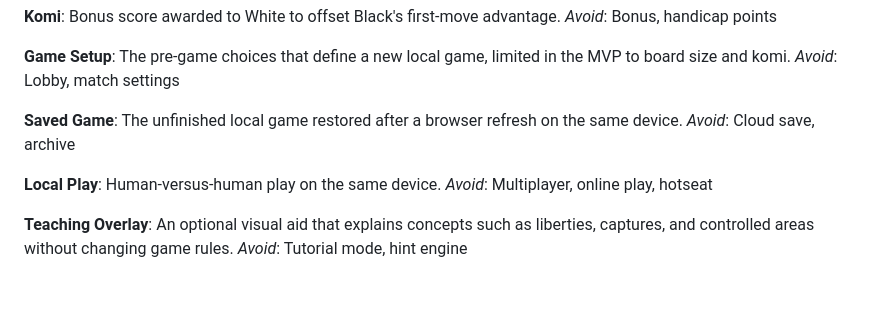
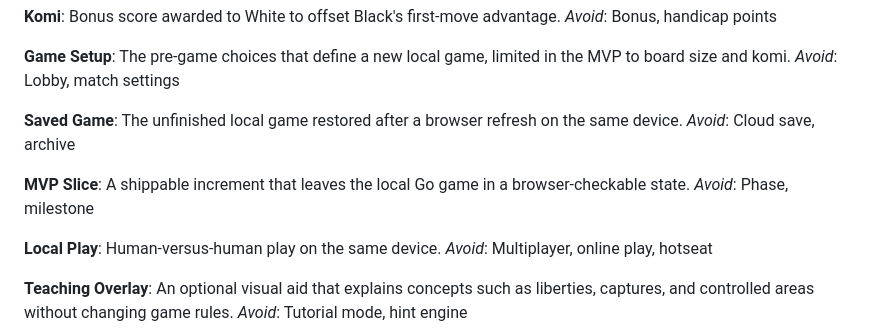
Before and after one commit to intrepion/kata-go-game-codex-openai-gpt-5.5-light, a Markdown page: CONTEXT.md, the part around the change. GitHub-like rendering; blank space fills up the shorter version.

```diff
--- a/CONTEXT.md
+++ b/CONTEXT.md
@@ -92,6 +92,10 @@ _Avoid_: Lobby, match settings
 The unfinished local game restored after a browser refresh on the same device.
 _Avoid_: Cloud save, archive
 
+**MVP Slice**:
+A shippable increment that leaves the local Go game in a browser-checkable state.
+_Avoid_: Phase, milestone
+
 **Local Play**:
 Human-versus-human play on the same device.
 _Avoid_: Multiplayer, online play, hotseat
```
Also changed, not shown: docs/adr/0017-four-slice-mvp-plan.md (added, +14 -0 lines), docs/adr/0018-completion-and-deferred-scope.md (added, +14 -0 lines).
